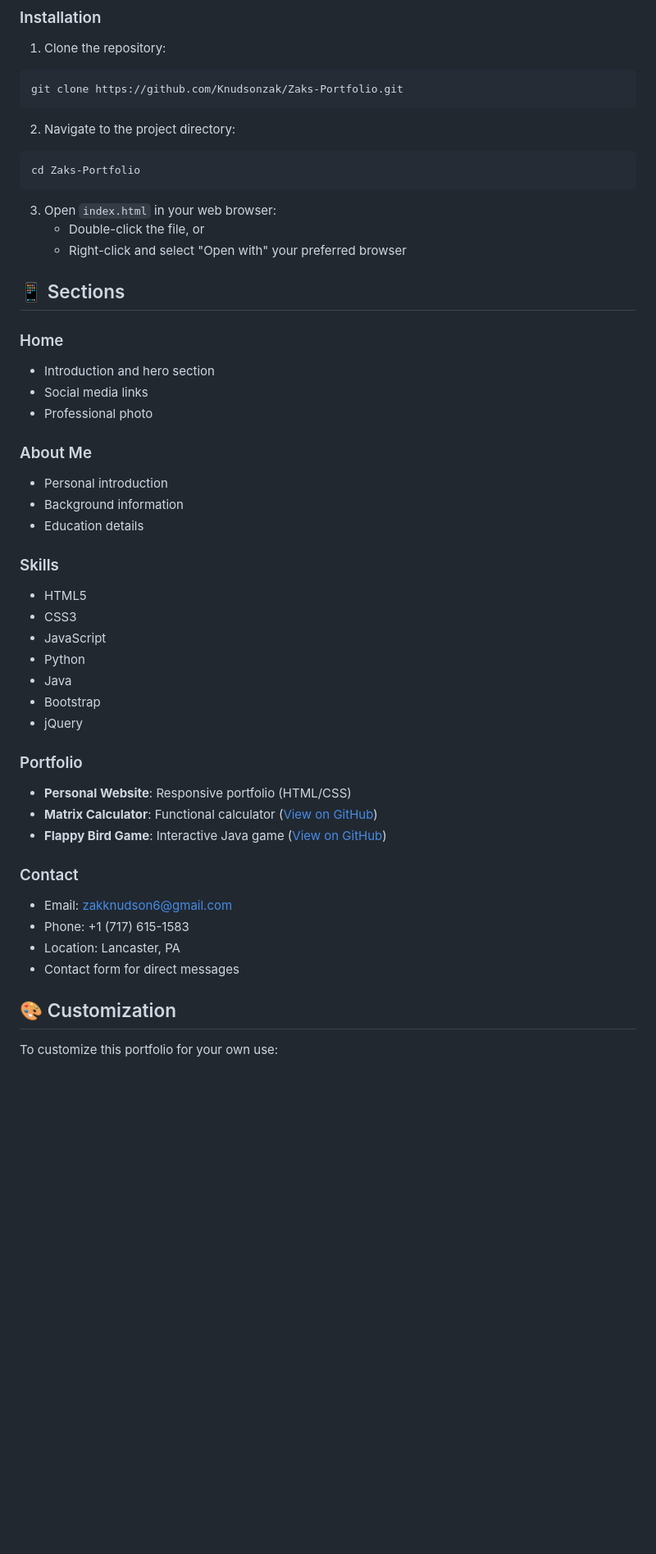
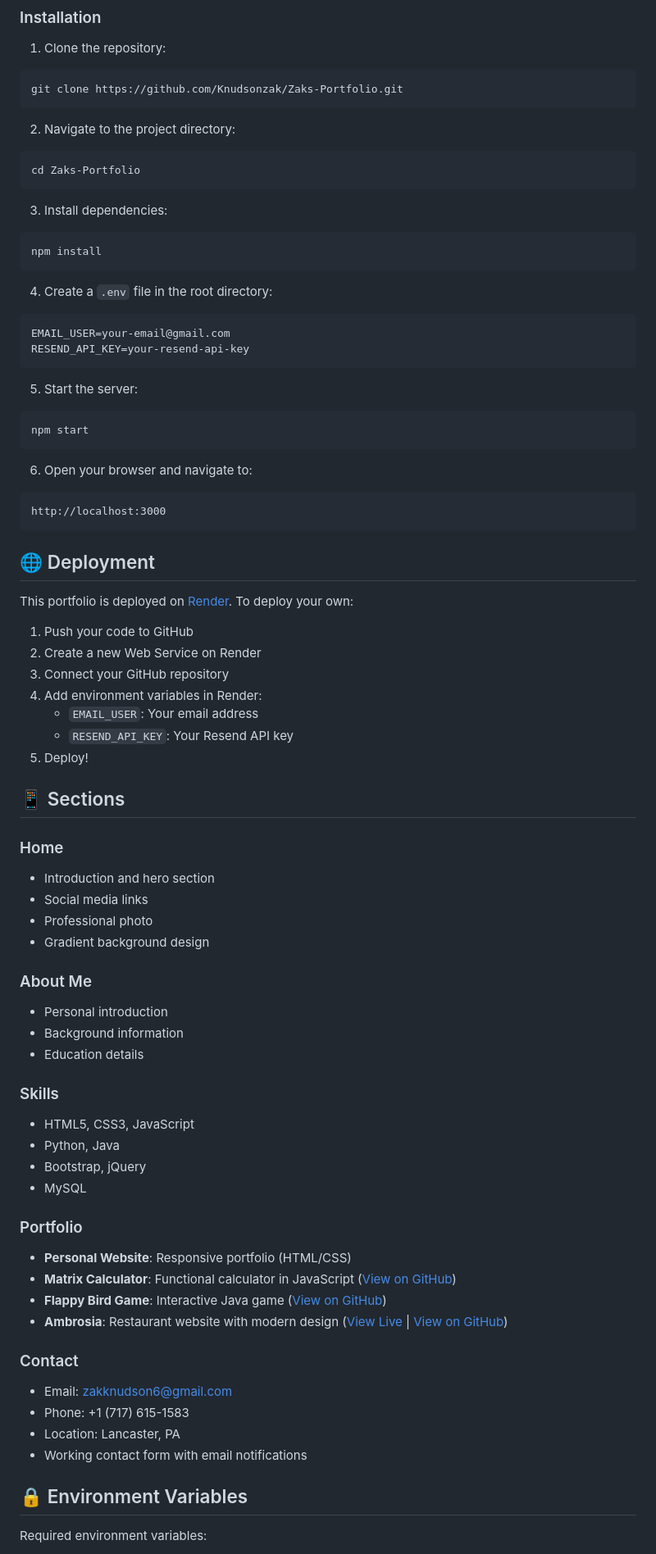
Before and after one commit to Knudsonzak/Zaks-Portfolio, a Markdown page: README.md, the part around one of its changes. Shown at 82% size. Drawn GitHub-style; blank space fills up the shorter version.

````diff
--- a/README.md
+++ b/README.md
@@ -57,9 +71,38 @@ git clone https://github.com/Knudsonzak/Zaks-Portfolio.git
 cd Zaks-Portfolio
 ```
 
-3. Open `index.html` in your web browser:
-   - Double-click the file, or
-   - Right-click and select "Open with" your preferred browser
+3. Install dependencies:
+```bash
+npm install
+```
+
+4. Create a `.env` file in the root directory:
+```env
+EMAIL_USER=your-email@gmail.com
+RESEND_API_KEY=your-resend-api-key
+```
+
+5. Start the server:
+```bash
+npm start
+```
+
+6. Open your browser and navigate to:
+```
+http://localhost:3000
+```
+
+## 🌐 Deployment
+
+This portfolio is deployed on [Render](https://render.com). To deploy your own:
+
+1. Push your code to GitHub
+2. Create a new Web Service on Render
+3. Connect your GitHub repository
+4. Add environment variables in Render:
+   - `EMAIL_USER`: Your email address
+   - `RESEND_API_KEY`: Your Resend API key
+5. Deploy!
 
 ## 📱 Sections
 
@@ -67,6 +110,7 @@ cd Zaks-Portfolio
 - Introduction and hero section
 - Social media links
 - Professional photo
+- Gradient background design
 
 ### About Me
 - Personal introduction
@@ -74,26 +118,24 @@ cd Zaks-Portfolio
 - Education details
 
 ### Skills
-- HTML5
-- CSS3
-- JavaScript
-- Python
-- Java
-- Bootstrap
-- jQuery
+- HTML5, CSS3, JavaScript
+- Python, Java
+- Bootstrap, jQuery
+- MySQL
 
 ### Portfolio
 - **Personal Website**: Responsive portfolio (HTML/CSS)
-- **Matrix Calculator**: Functional calculator ([View on GitHub](https://github.com/Knudsonzak/Matrix_calculator))
+- **Matrix Calculator**: Functional calculator in JavaScript ([View on GitHub](https://github.com/Knudsonzak/Matrix_calculator))
 - **Flappy Bird Game**: Interactive Java game ([View on GitHub](https://github.com/Knudsonzak/Flappy-Bird))
+- **Ambrosia**: Restaurant website with modern design ([View Live](https://ambrosia-zxd3.onrender.com/index.html) | [View on GitHub](https://github.com/Knudsonzak/120-Final-Project))
 
 ### Contact
 - Email: zakknudson6@gmail.com
 - Phone: +1 (717) 615-1583
 - Location: Lancaster, PA
-- Contact form for direct messages
+- Working contact form with email notifications
 
-## 🎨 Customization
+## 🔒 Environment Variables
 
-To customize this portfolio for your own use:
+Required environment variables:
 
````
Also changed, not shown: other parts of README.md (+29 -24 lines).
